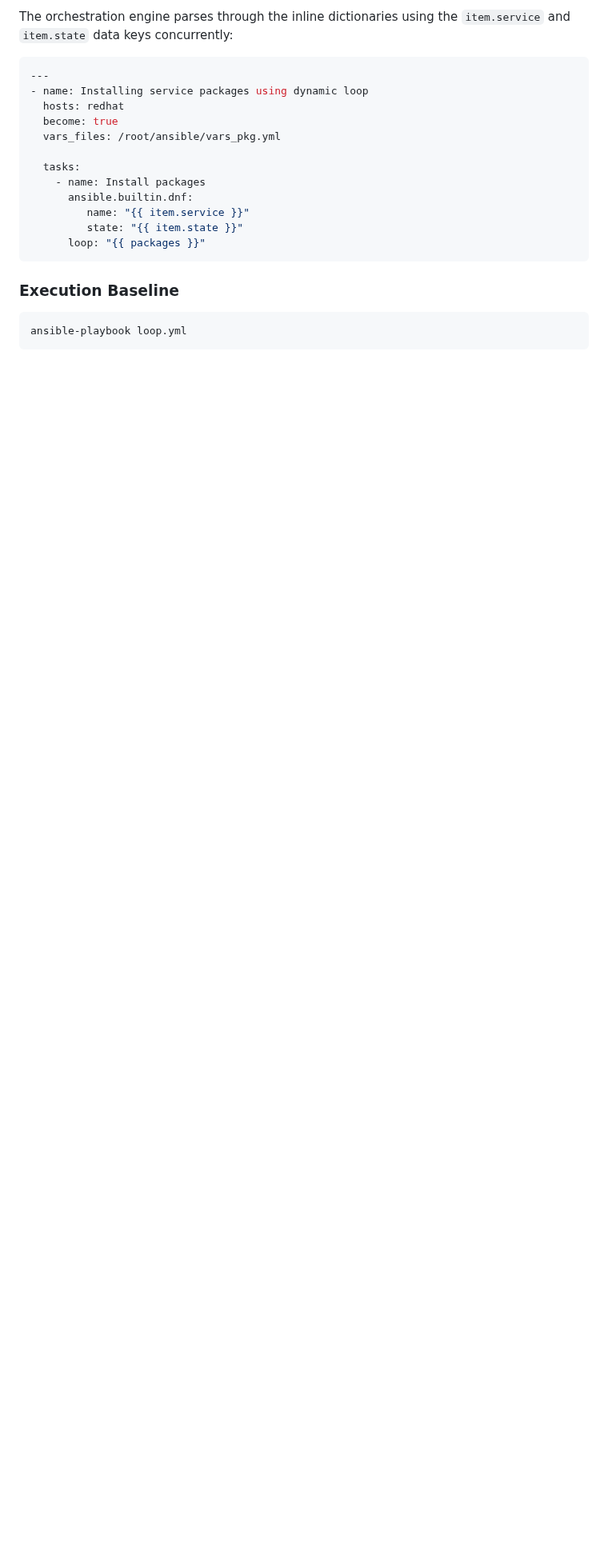
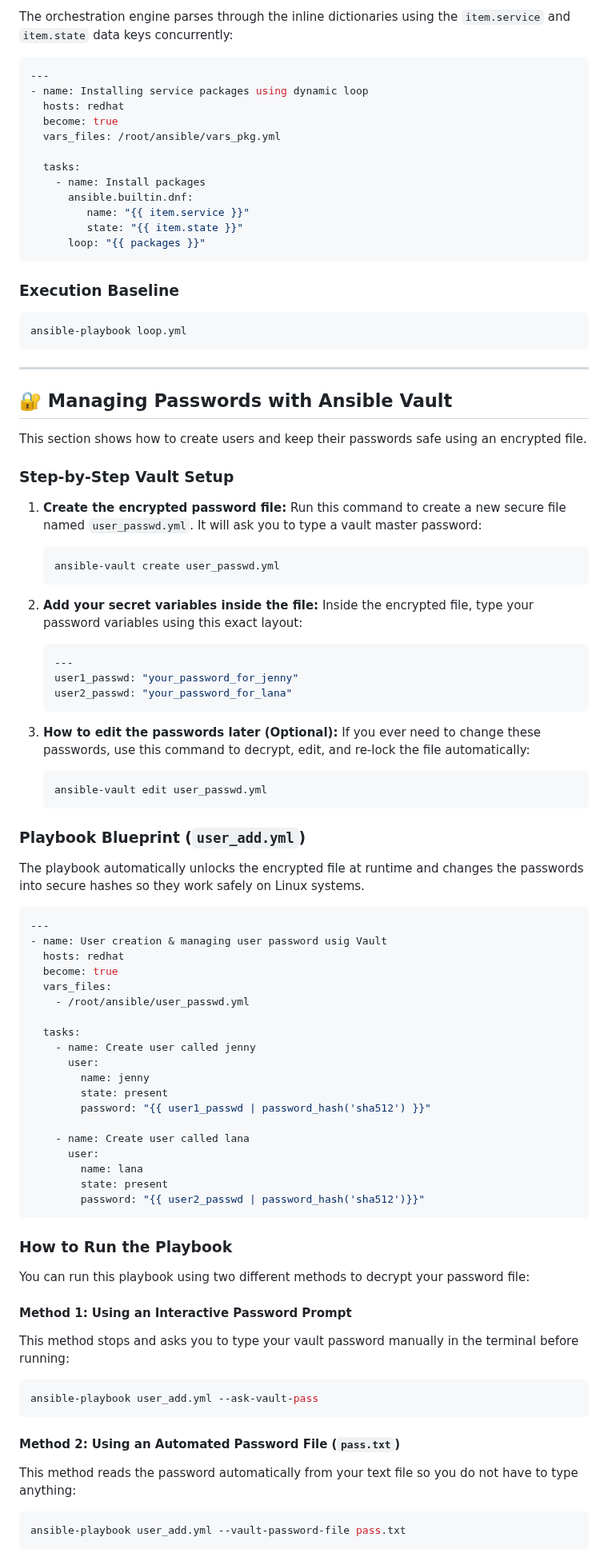
Before and after one commit to an9gh/ansible-works, a Markdown page: README.md, the part around one of its changes. Shown at 80% size. Rendered like a GitHub page; blank space fills up the shorter version.

Commit message:
Doc: Update README.md with Ansible vault documentation and screenshots

````diff
--- a/README.md
+++ b/README.md
@@ -454,3 +454,73 @@ The orchestration engine parses through the inline dictionaries using the `item.
 ```bash
 ansible-playbook loop.yml
 ```
+
+---
+
+## 🔐 Managing Passwords with Ansible Vault
+
+This section shows how to create users and keep their passwords safe using an encrypted file.
+
+### Step-by-Step Vault Setup
+
+1. **Create the encrypted password file:**
+   Run this command to create a new secure file named `user_passwd.yml`. It will ask you to type a vault master password:
+   ```bash
+   ansible-vault create user_passwd.yml
+   ```
+
+2. **Add your secret variables inside the file:**
+   Inside the encrypted file, type your password variables using this exact layout:
+   ```yaml
+   ---
+   user1_passwd: "your_password_for_jenny"
+   user2_passwd: "your_password_for_lana"
+   ```
+
+3. **How to edit the passwords later (Optional):**
+   If you ever need to change these passwords, use this command to decrypt, edit, and re-lock the file automatically:
+   ```bash
+   ansible-vault edit user_passwd.yml
+   ```
+
+### Playbook Blueprint (`user_add.yml`)
+The playbook automatically unlocks the encrypted file at runtime and changes the passwords into secure hashes so they work safely on Linux systems.
+
+```yaml
+---
+- name: User creation & managing user password usig Vault
+  hosts: redhat
+  become: true
+  vars_files:
+    - /root/ansible/user_passwd.yml
+
+  tasks:
+    - name: Create user called jenny
+      user:
+        name: jenny
+        state: present
+        password: "{{ user1_passwd | password_hash('sha512') }}"
+
+    - name: Create user called lana
+      user:
+        name: lana
+        state: present
+        password: "{{ user2_passwd | password_hash('sha512')}}"
+```
+
+### How to Run the Playbook
+
+You can run this playbook using two different methods to decrypt your password file:
+
+#### Method 1: Using an Interactive Password Prompt
+This method stops and asks you to type your vault password manually in the terminal before running:
+```bash
+ansible-playbook user_add.yml --ask-vault-pass
+```
+
+#### Method 2: Using an Automated Password File (`pass.txt`)
+This method reads the password automatically from your text file so you do not have to type anything:
+```bash
+ansible-playbook user_add.yml --vault-password-file pass.txt
+```
+
````
Also changed, not shown: other parts of README.md (+21 -0 lines).
